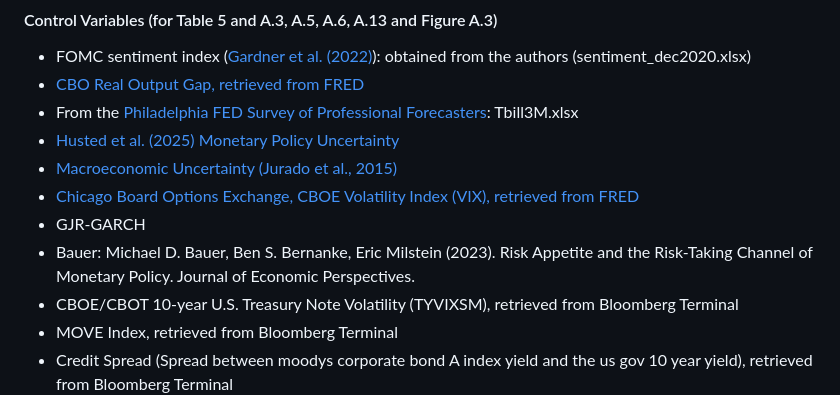
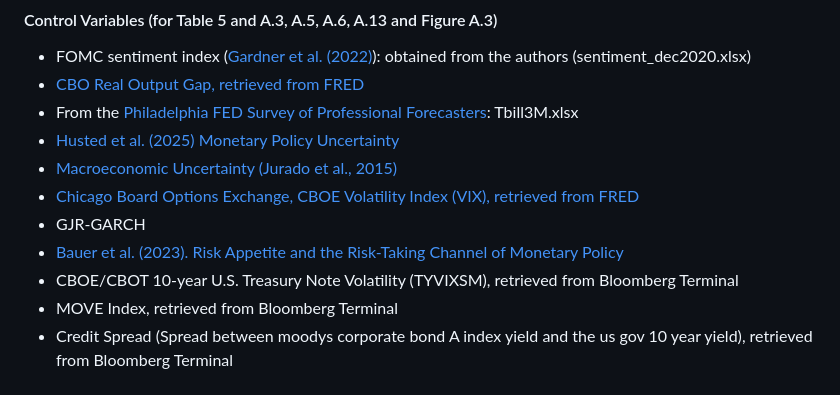
Before and after one commit to juliustheodor/long-term-volatility-news, a Markdown page: README.md, the part around the change. GitHub-like rendering.

```diff
--- a/README.md
+++ b/README.md
@@ -25,7 +25,7 @@ The different datasets needed can be found here:
 * [Macroeconomic Uncertainty (Jurado et al., 2015)](https://www.sydneyludvigson.com/macro-and-financial-uncertainty-indexes)
 * [Chicago Board Options Exchange, CBOE Volatility Index (VIX), retrieved from FRED](https://fred.stlouisfed.org/series/VIXCLS)
 * GJR-GARCH
-* Bauer: Michael D. Bauer, Ben S. Bernanke, Eric Milstein (2023). Risk Appetite and the Risk-Taking Channel of Monetary Policy. Journal of Economic Perspectives.
+* [Bauer et al. (2023). Risk Appetite and the Risk-Taking Channel of Monetary Policy](https://www.michaeldbauer.com/files/risk_index.xlsx)
 * CBOE/CBOT 10-year U.S. Treasury Note Volatility (TYVIXSM), retrieved from Bloomberg Terminal
 * MOVE Index, retrieved from Bloomberg Terminal
 * Credit Spread (Spread between moodys corporate bond A index yield and the us gov 10 year yield), retrieved from Bloomberg Terminal
```
